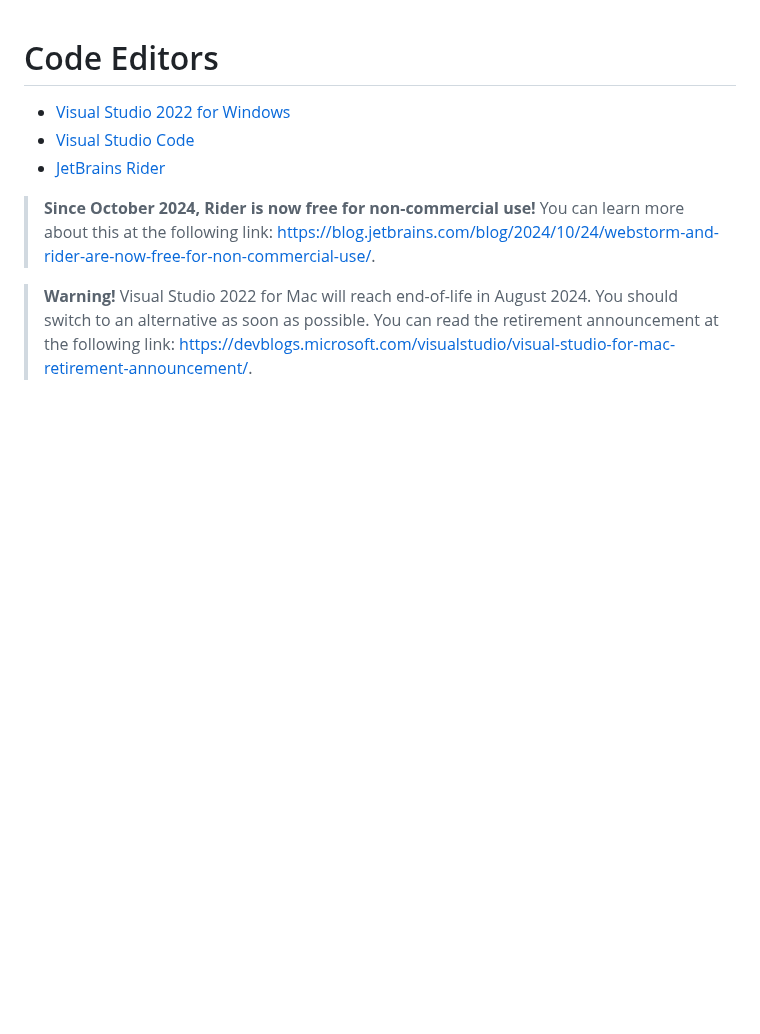
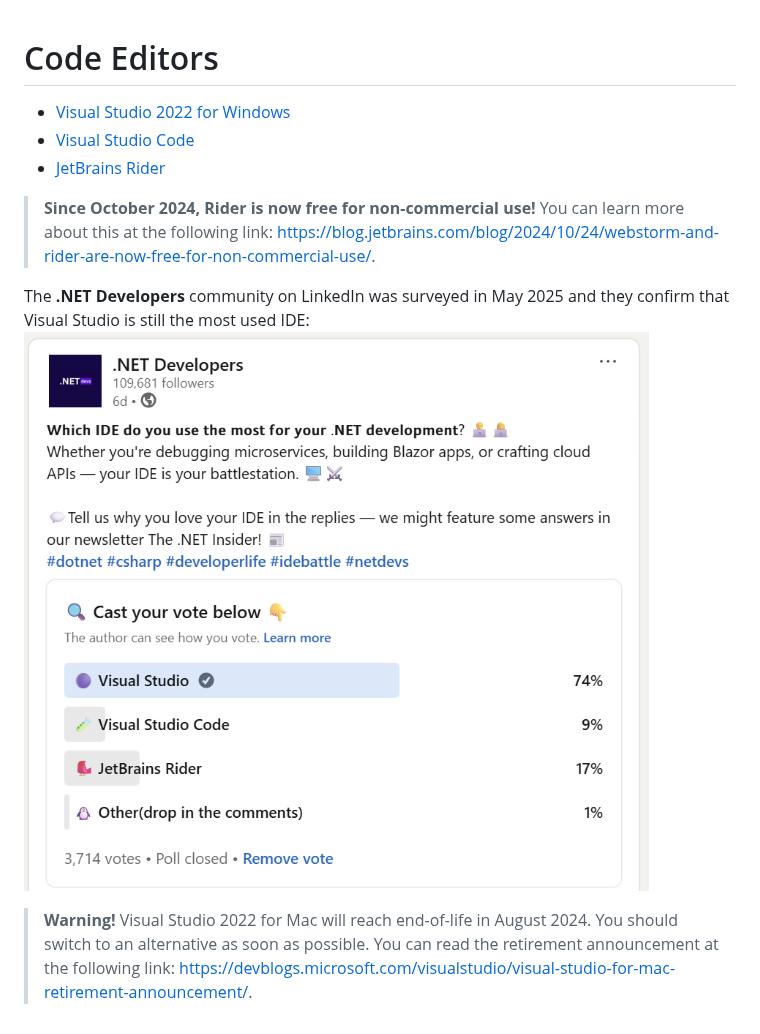
Before and after one commit to markjprice/cs14net10, a Markdown page: docs/code-editors/README.md, the part around the change. GitHub-like rendering; pictures changed too: docs/code-editors/assets/net-devs-linkedin-survey-ide.png (added); blank space fills up the shorter version.

```diff
--- a/docs/code-editors/README.md
+++ b/docs/code-editors/README.md
@@ -5,4 +5,7 @@
 
 > **Since October 2024, Rider is now free for non-commercial use!** You can learn more about this at the following link: https://blog.jetbrains.com/blog/2024/10/24/webstorm-and-rider-are-now-free-for-non-commercial-use/.
 
+The **.NET Developers** community on LinkedIn was surveyed in May 2025 and they confirm that Visual Studio is still the most used IDE:
+![Popularity of code editors and IDEs](assets/net-devs-linkedin-survey-ide.png)
+
 > **Warning!** Visual Studio 2022 for Mac will reach end-of-life in August 2024. You should switch to an alternative as soon as possible. You can read the retirement announcement at the following link: https://devblogs.microsoft.com/visualstudio/visual-studio-for-mac-retirement-announcement/.
```
Also changed, not shown: docs/README.md (+1 -0 lines), docs/ch04-logging.md (+7 -0 lines), 3 other files.
